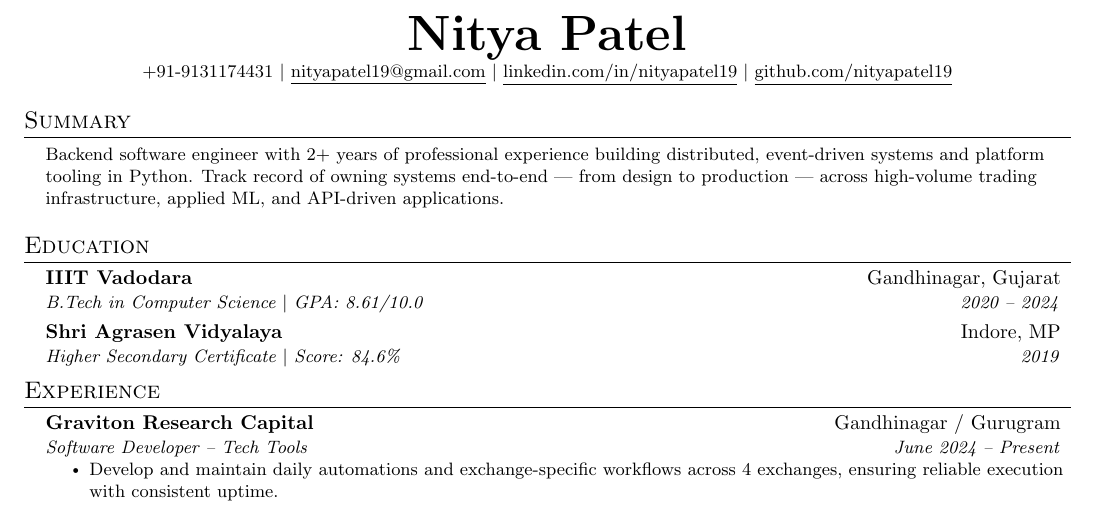
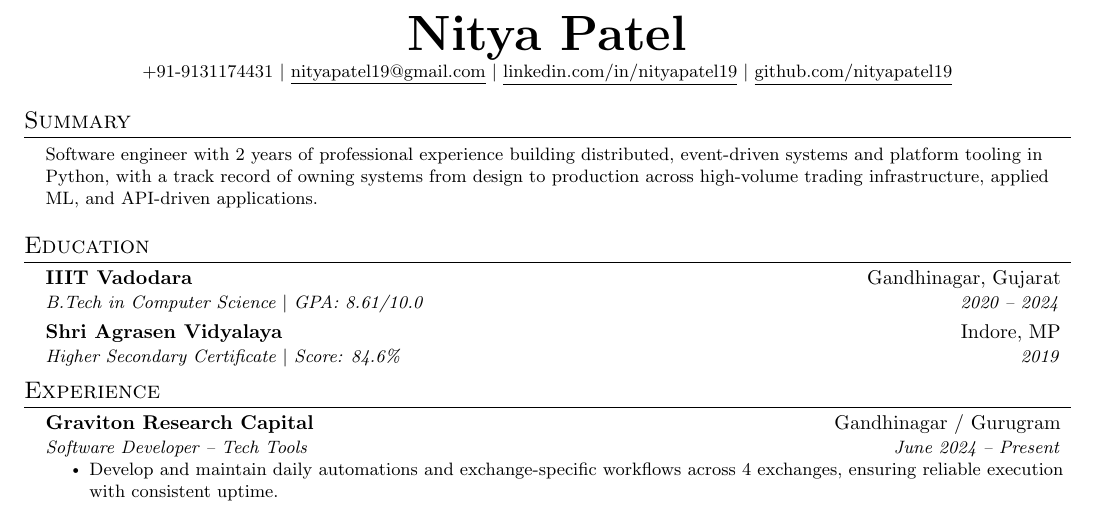
Before and after one commit to nityapatel19/resume, a LaTeX document (latex/main.tex): part of the page, cut so that both start at the same text. Compiled offline with pdfLaTeX.

Commit message:
updated summary

```diff
--- a/latex/main.tex
+++ b/latex/main.tex
@@ -119,7 +119,7 @@
 \section{Summary}
  \begin{itemize}[leftmargin=0.15in, label={}]
     \small{\item{
-     Backend software engineer with 2+ years of professional experience building distributed, event-driven systems and platform tooling in Python. Track record of owning systems end-to-end --- from design to production --- across high-volume trading infrastructure, applied ML, and API-driven applications.
+     Software engineer with 2 years of professional experience building distributed, event-driven systems and platform tooling in Python, with a track record of owning systems from design to production across high-volume trading infrastructure, applied ML, and API-driven applications.
     }}
  \end{itemize}
 
```
Also changed, not shown: latex/main.pdf.
